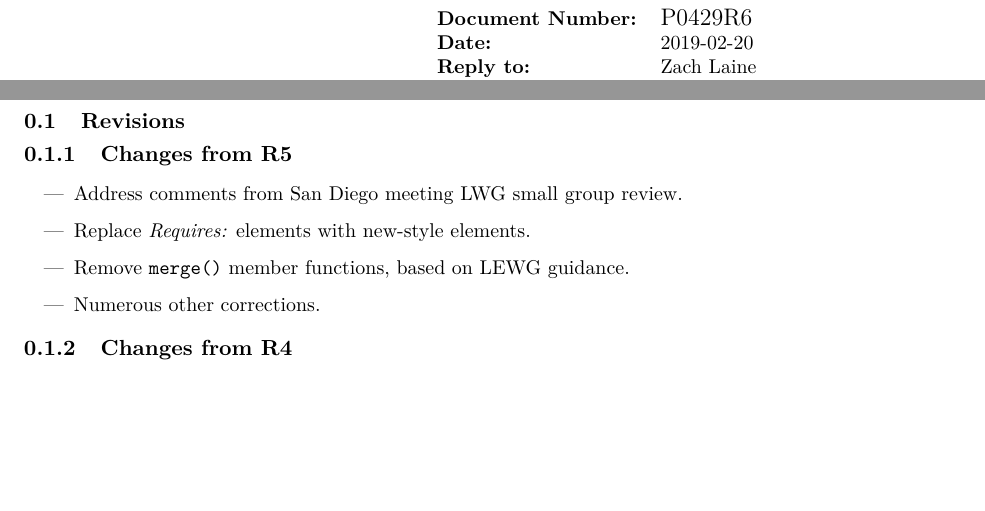
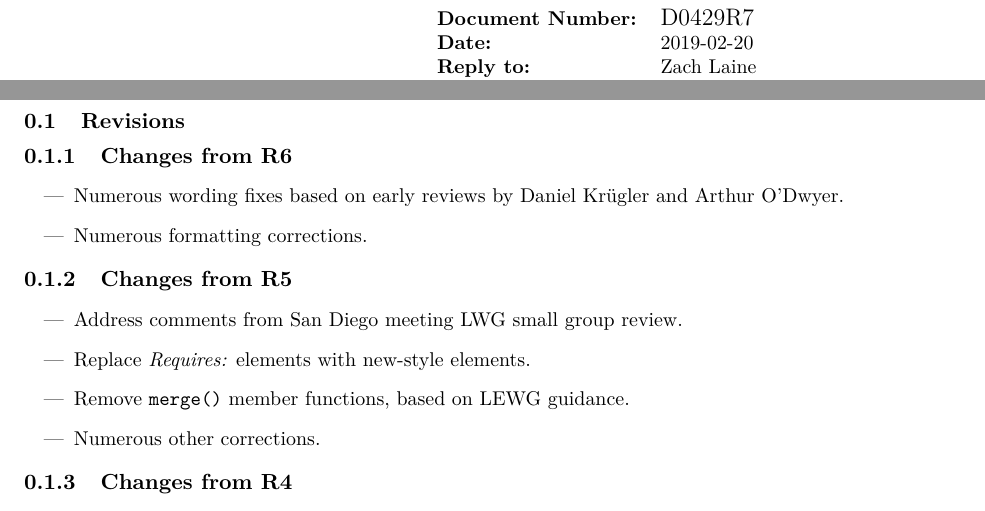
Before and after one commit to tzlaine/flat_map, a LaTeX book (paper/paper.tex, which reads paper/config.tex, paper/revisions.tex): two parts of pages 1 and 2 of 29 before the commit and two parts of pages 1 and 2 of 30 after it, joined at a grey line, cut so that both start at the same text, the shorter picture padded with empty space. Compiled offline with pdfLaTeX.

Commit message:
Update doc name and changelog.

```diff
--- a/paper/config.tex
+++ b/paper/config.tex
@@ -1,7 +1,7 @@
 %!TEX root = D0896.tex
 %%--------------------------------------------------
 %% Version numbers
-\newcommand{\docno}{P0429R6}
+\newcommand{\docno}{D0429R7}
 \newcommand{\cppver}{202000L}
 
 %% Release date
--- a/paper/revisions.tex
+++ b/paper/revisions.tex
@@ -1,4 +1,11 @@
 \section{Revisions}
+
+\subsection{Changes from R6}
+
+\begin{itemize}
+  \item Numerous wording fixes based on early reviews by Daniel Kr{\"u}gler and Arthur O'Dwyer.
+  \item Numerous formatting corrections.
+\end{itemize}
 
 \subsection{Changes from R5}
 
```
